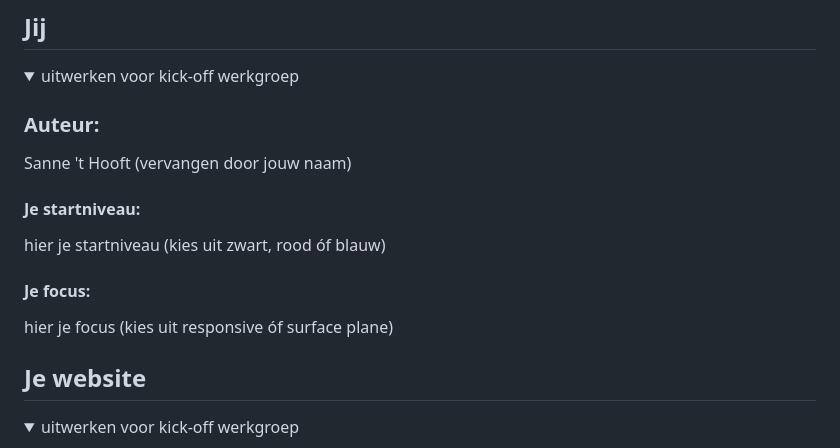
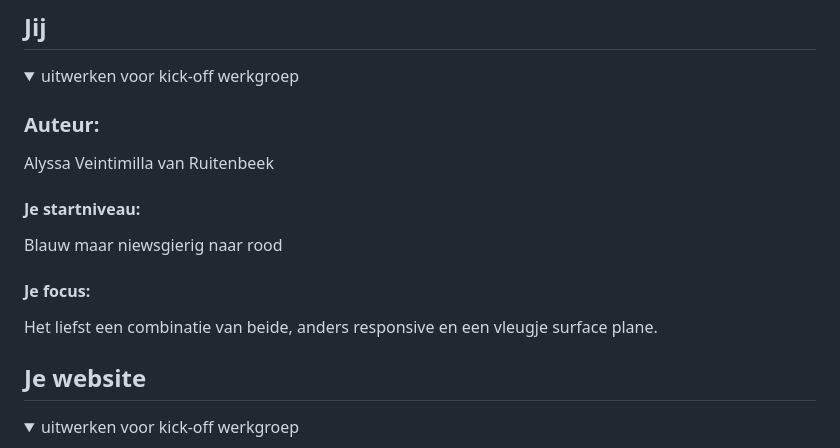
Before and after one commit to alyssa2402/FED, a Markdown page: README.md, the part around the change. GitHub-like rendering.

Commit message:
Update README.md
Intake vragen beantwoord

```diff
--- a/README.md
+++ b/README.md
@@ -16,13 +16,13 @@ Nb. Door *open* toe te voegen aan een *details* element kun je deze standaard op
   <summary>uitwerken voor kick-off werkgroep</summary>
 
   ### Auteur:
-  Sanne 't Hooft (vervangen door jouw naam)
+  Alyssa Veintimilla van Ruitenbeek
 
   #### Je startniveau:
-  hier je startniveau (kies uit zwart, rood óf blauw)
+  Blauw maar niewsgierig naar rood
 
   #### Je focus:
-  hier je focus (kies uit responsive óf surface plane)
+  Het liefst een combinatie van beide, anders responsive en een vleugje surface plane.
 
 </details>
 
```
